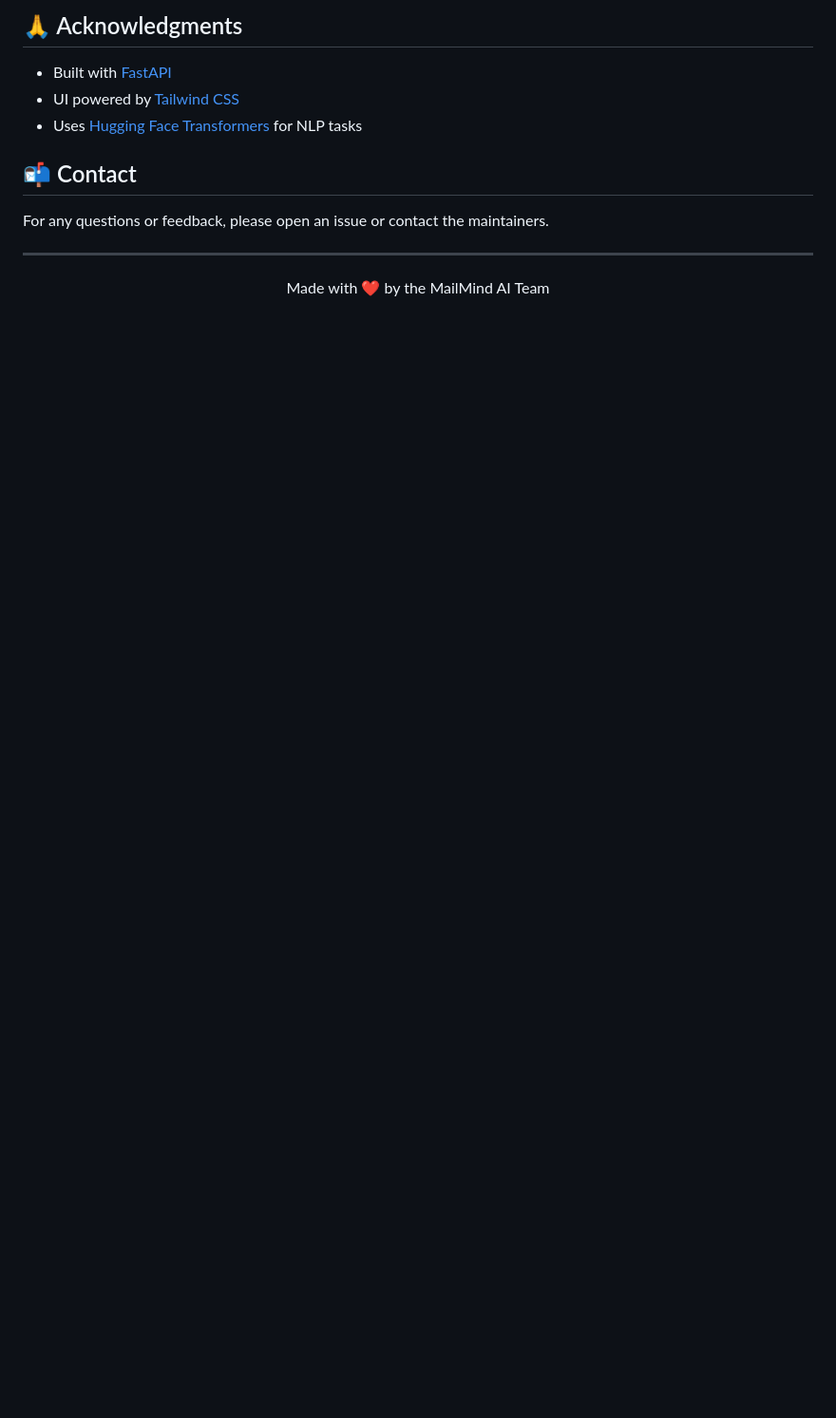
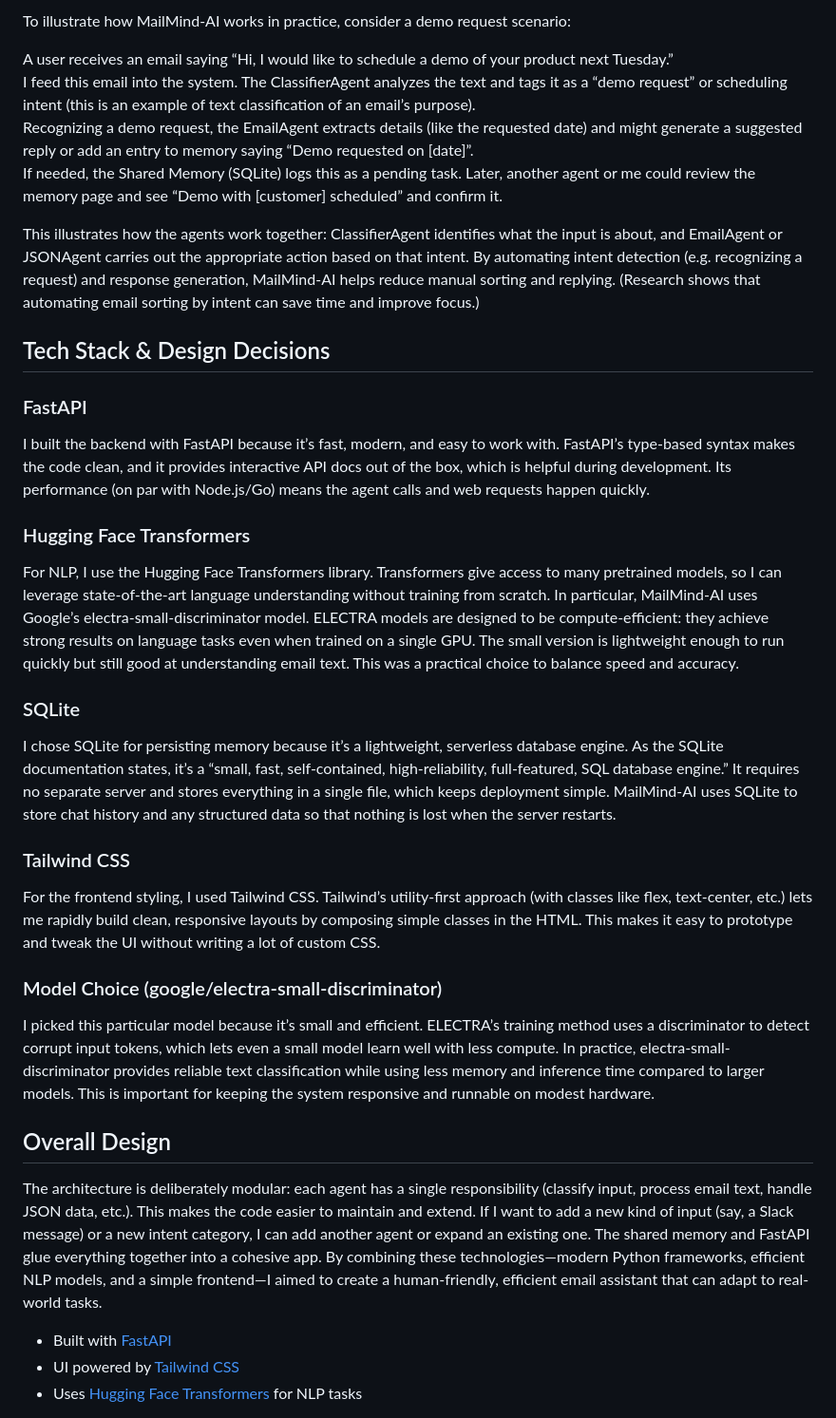
Before and after one commit to sagar11051/MailMind-AI, a Markdown page: README.md, the part around the change printed below. Shown: that part at 95% size. Drawn GitHub-style; blank space fills up the shorter version.

```diff
--- a/README.md
+++ b/README.md
@@ -173,16 +86,39 @@ This project is licensed under the MIT License - see the [LICENSE](LICENSE) file
 
-## 🙏 Acknowledgments
+To illustrate how MailMind-AI works in practice, consider a demo request scenario:
+
+A user receives an email saying “Hi, I would like to schedule a demo of your product next Tuesday.”
+I feed this email into the system. The ClassifierAgent analyzes the text and tags it as a “demo request” or scheduling intent (this is an example of text classification of an email’s purpose).
+Recognizing a demo request, the EmailAgent extracts details (like the requested date) and might generate a suggested reply or add an entry to memory saying “Demo requested on [date]”.
+If needed, the Shared Memory (SQLite) logs this as a pending task. Later, another agent or me could review the memory page and see “Demo with [customer] scheduled” and confirm it.
+
+This illustrates how the agents work together: ClassifierAgent identifies what the input is about, and EmailAgent or JSONAgent carries out the appropriate action based on that intent. By automating intent detection (e.g. recognizing a request) and response generation, MailMind-AI helps reduce manual sorting and replying. (Research shows that automating email sorting by intent can save time and improve focus.)
+
+## Tech Stack & Design Decisions
+
+### FastAPI
+
+I built the backend with FastAPI because it’s fast, modern, and easy to work with. FastAPI’s type-based syntax makes the code clean, and it provides interactive API docs out of the box, which is helpful during development. Its performance (on par with Node.js/Go) means the agent calls and web requests happen quickly.
+
+### Hugging Face Transformers
+
+For NLP, I use the Hugging Face Transformers library. Transformers give access to many pretrained models, so I can leverage state-of-the-art language understanding without training from scratch. In particular, MailMind-AI uses Google’s electra-small-discriminator model. ELECTRA models are designed to be compute-efficient: they achieve strong results on language tasks even when trained on a single GPU. The small version is lightweight enough to run quickly but still good at understanding email text. This was a practical choice to balance speed and accuracy.
+
+### SQLite
+
+I chose SQLite for persisting memory because it’s a lightweight, serverless database engine. As the SQLite documentation states, it’s a “small, fast, self-contained, high-reliability, full-featured, SQL database engine.” It requires no separate server and stores everything in a single file, which keeps deployment simple. MailMind-AI uses SQLite to store chat history and any structured data so that nothing is lost when the server restarts.
+
+### Tailwind CSS
+
+For the frontend styling, I used Tailwind CSS. Tailwind’s utility-first approach (with classes like flex, text-center, etc.) lets me rapidly build clean, responsive layouts by composing simple classes in the HTML. This makes it easy to prototype and tweak the UI without writing a lot of custom CSS.
+
+### Model Choice (google/electra-small-discriminator)
+
+I picked this particular model because it’s small and efficient. ELECTRA’s training method uses a discriminator to detect corrupt input tokens, which lets even a small model learn well with less compute. In practice, electra-small-discriminator provides reliable text classification while using less memory and inference time compared to larger models. This is important for keeping the system responsive and runnable on modest hardware.
+
+## Overall Design
+
+The architecture is deliberately modular: each agent has a single responsibility (classify input, process email text, handle JSON data, etc.). This makes the code easier to maintain and extend. If I want to add a new kind of input (say, a Slack message) or a new intent category, I can add another agent or expand an existing one. The shared memory and FastAPI glue everything together into a cohesive app. By combining these technologies—modern Python frameworks, efficient NLP models, and a simple frontend—I aimed to create a human-friendly, efficient email assistant that can adapt to real-world tasks.
 
 - Built with [FastAPI](https://fastapi.tiangolo.com/)
 - UI powered by [Tailwind CSS](https://tailwindcss.com/)
 - Uses [Hugging Face Transformers](https://huggingface.co/transformers/) for NLP tasks
-
-## 📬 Contact
-
-For any questions or feedback, please open an issue or contact the maintainers.
-
----
-
-<div align="center">
-  Made with ❤️ by the MailMind AI Team
-</div>
```
Also changed, not shown: other parts of README.md (+31 -118 lines).
